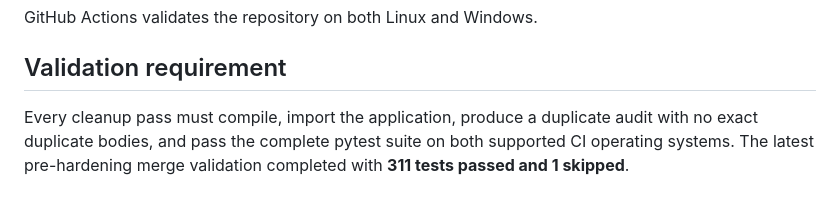
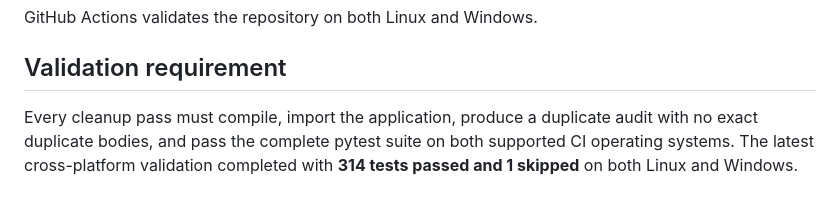
Before and after one commit to sudo-rpaisley/mobile_router, a Markdown page: DEDUPLICATION.md, the part around the change. GitHub-like rendering.

Commit message:
Record final cross-platform validation

```diff
--- a/DEDUPLICATION.md
+++ b/DEDUPLICATION.md
@@ -102,4 +102,4 @@ GitHub Actions validates the repository on both Linux and Windows.
 
 ## Validation requirement
 
-Every cleanup pass must compile, import the application, produce a duplicate audit with no exact duplicate bodies, and pass the complete pytest suite on both supported CI operating systems. The latest pre-hardening merge validation completed with **311 tests passed and 1 skipped**.
+Every cleanup pass must compile, import the application, produce a duplicate audit with no exact duplicate bodies, and pass the complete pytest suite on both supported CI operating systems. The latest cross-platform validation completed with **314 tests passed and 1 skipped** on both Linux and Windows.
```
